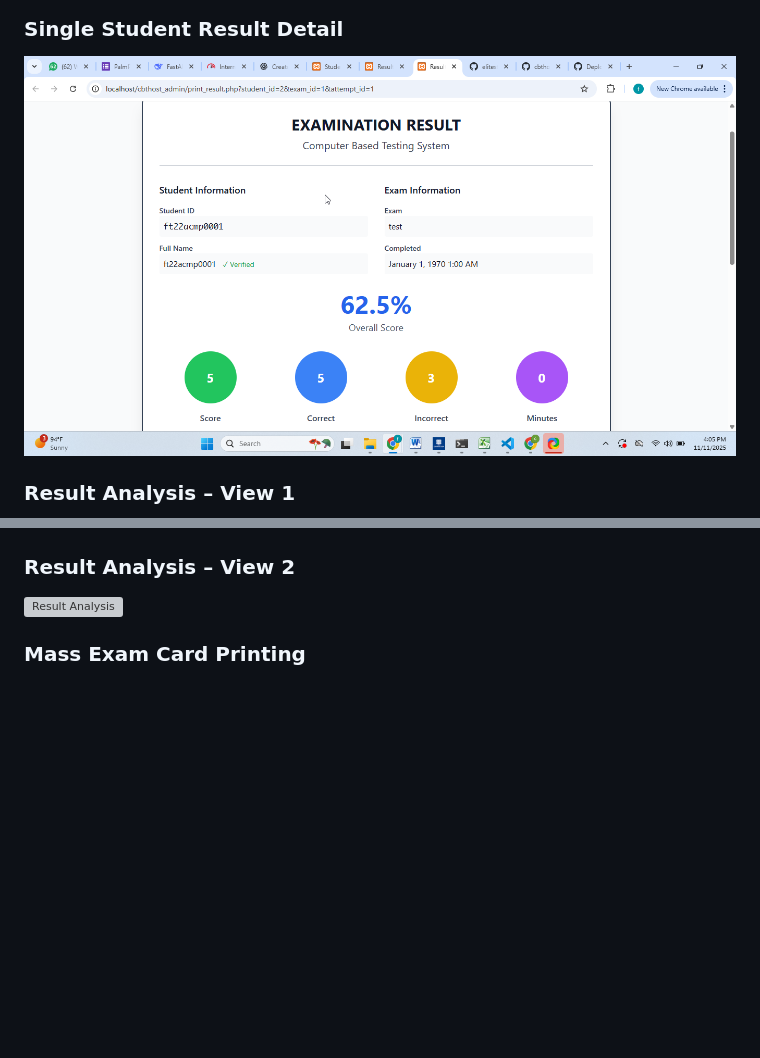
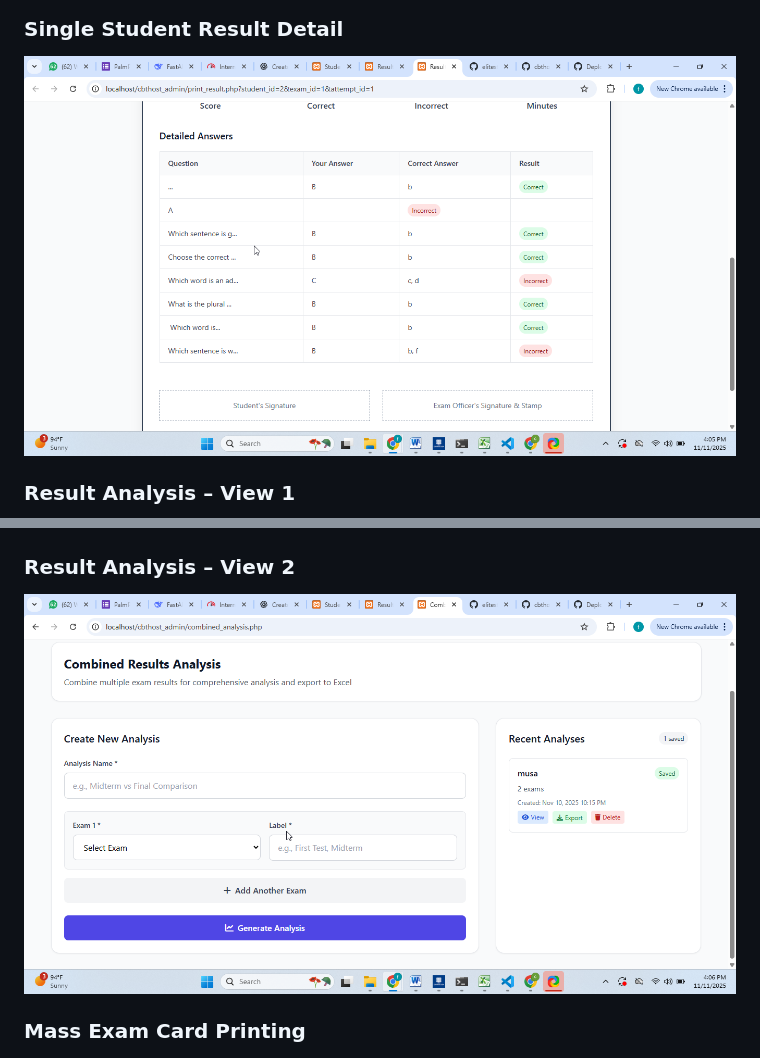
Before and after one commit to cbthost/cbthost-exam-system, a Markdown page: README.md, 2 parts joined by grey strips. Drawn GitHub-style; blank space fills up the shorter version; grey boxes are pictures that could not be loaded.

```diff
--- a/README.md
+++ b/README.md
@@ -70,13 +71,13 @@ This open-source Admin Panel allows schools and institutions to:
 ![Student Results](assets/student-results.png)
 
 ### Single Student Result Detail
-![Single Student Result](assets/single-sudent-result-1.png)
+![Single Student Result](assets/sudent-result-2.png)
 
 ### Result Analysis – View 1
 ![Result Analysis 1](assets/resullt-analyis-1.png)
 
 ### Result Analysis – View 2
-![Result Analysis](assets/result\anaysis.png)
+![Result Analysis 2](assets/result-anaysis.png)
 
 ### Mass Exam Card Printing
 ![Mass Exam Card](assets/mass-exam-card.png)
```
Also changed, not shown: other parts of README.md (+50 -47 lines).
